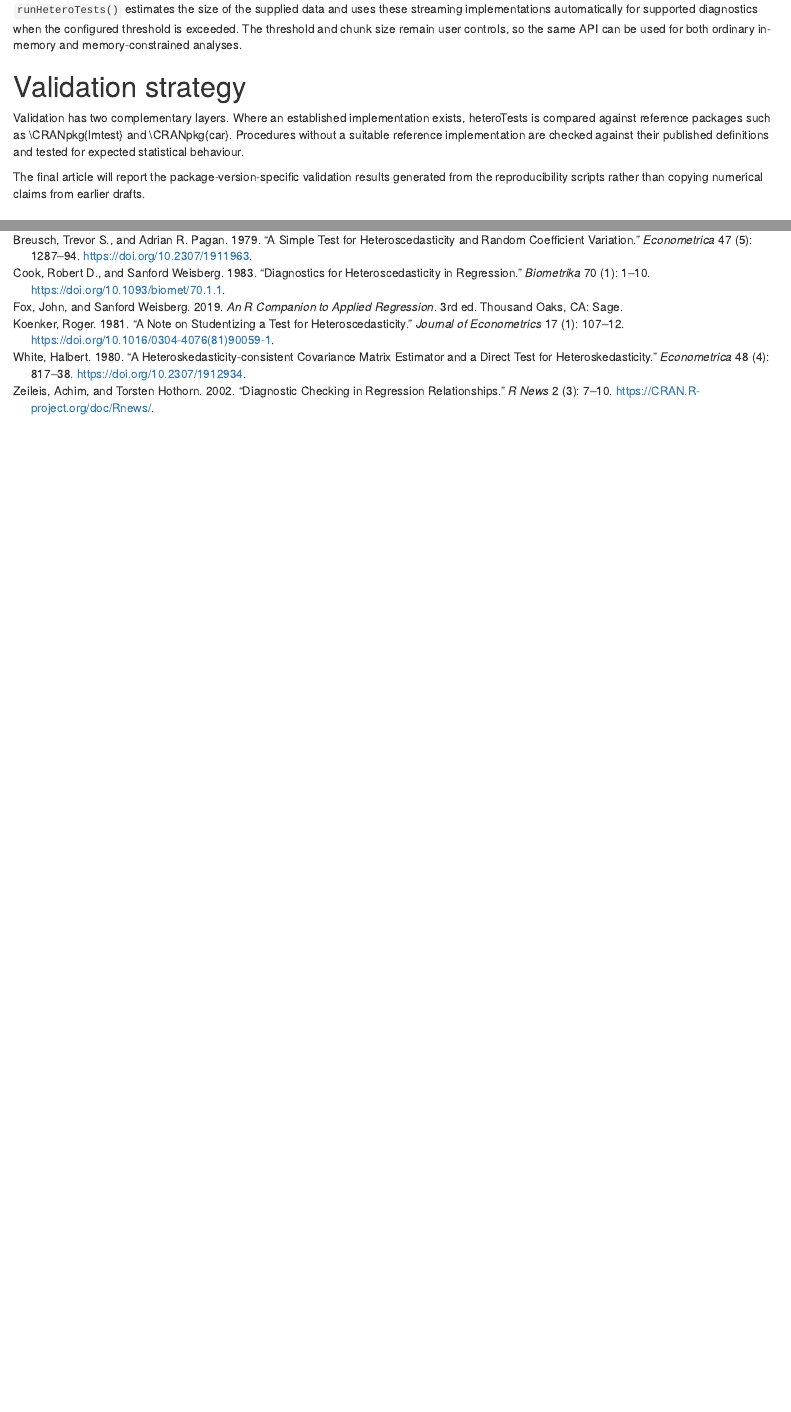
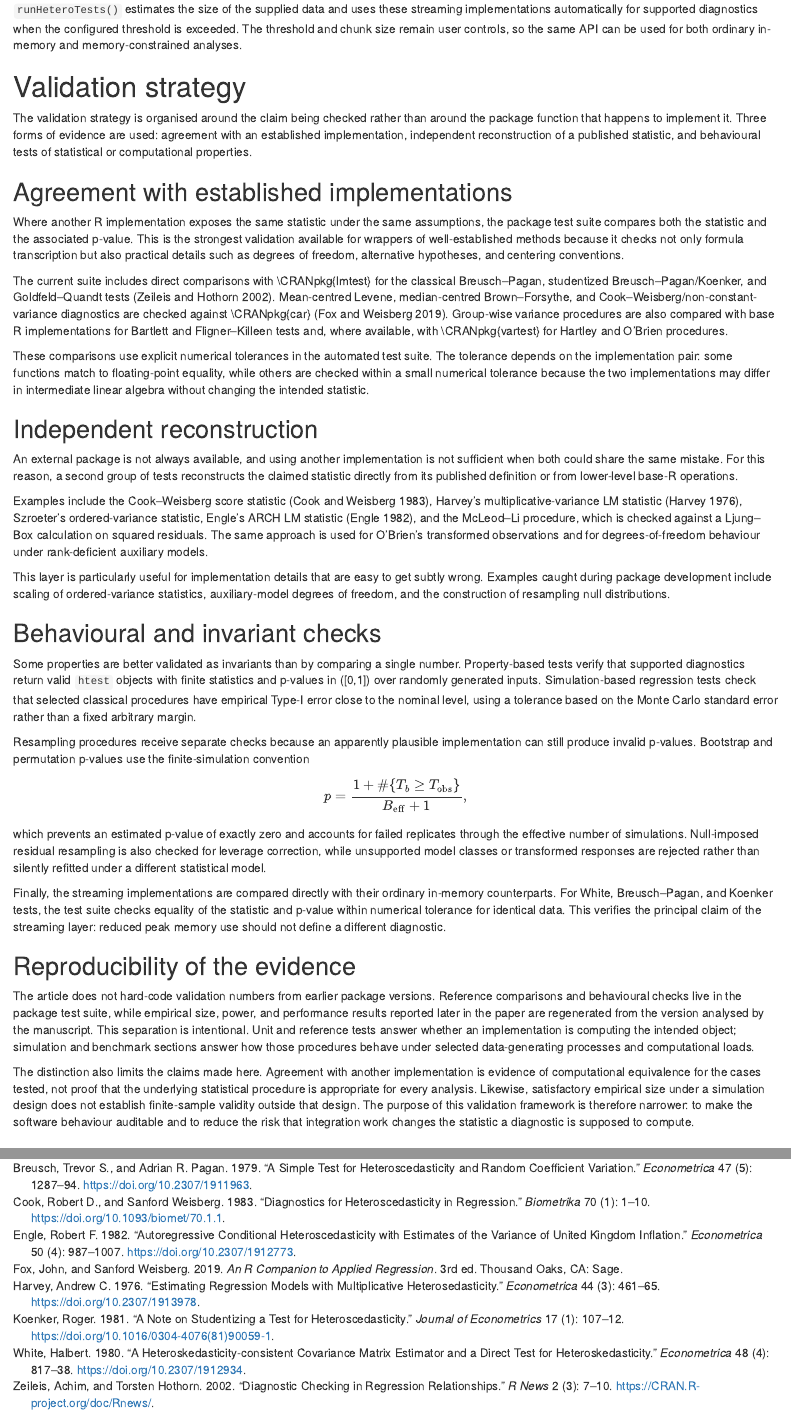
Before and after one commit to DiogoRibeiro7/heteroTests, an R Markdown document (paper/heteroTests.Rmd): the page in a window 1100 px wide, from 2870 px down, and a second part further down, joined at a grey line. Rendered offline with R 4.5, knitr and Pandoc, with nearby package versions; drawn as R Markdown's standard HTML page in place of the format the file asks for.

Commit message:
paper: write validation strategy

```diff
--- a/paper/heteroTests.Rmd
+++ b/paper/heteroTests.Rmd
@@ -243,15 +243,107 @@ memory-constrained analyses.
 
 # Validation strategy
 
-Validation has two complementary layers. Where an established implementation
-exists, heteroTests is compared against reference packages such as
-\\CRANpkg{lmtest} and \\CRANpkg{car}. Procedures without a suitable reference
-implementation are checked against their published definitions and tested for
-expected statistical behaviour.
+The validation strategy is organised around the claim being checked rather than
+around the package function that happens to implement it. Three forms of
+evidence are used: agreement with an established implementation, independent
+reconstruction of a published statistic, and behavioural tests of statistical
+or computational properties.
 
-The final article will report the package-version-specific validation results
-generated from the reproducibility scripts rather than copying numerical claims
-from earlier drafts.
+## Agreement with established implementations
+
+Where another R implementation exposes the same statistic under the same
+assumptions, the package test suite compares both the statistic and the
+associated p-value. This is the strongest validation available for wrappers of
+well-established methods because it checks not only formula transcription but
+also practical details such as degrees of freedom, alternative hypotheses, and
+centering conventions.
+
+The current suite includes direct comparisons with \\CRANpkg{lmtest} for the
+classical Breusch--Pagan, studentized Breusch--Pagan/Koenker, and
+Goldfeld--Quandt tests [@zeileis2002lmtest]. Mean-centred Levene,
+median-centred Brown--Forsythe, and Cook--Weisberg/non-constant-variance
+diagnostics are checked against \\CRANpkg{car} [@fox2019car]. Group-wise
+variance procedures are also compared with base R implementations for Bartlett
+and Fligner--Killeen tests and, where available, with \\CRANpkg{vartest} for
+Hartley and O'Brien procedures.
+
+These comparisons use explicit numerical tolerances in the automated test
+suite. The tolerance depends on the implementation pair: some functions match
+to floating-point equality, while others are checked within a small numerical
+tolerance because the two implementations may differ in intermediate linear
+algebra without changing the intended statistic.
+
+## Independent reconstruction
+
+An external package is not always available, and using another implementation
+is not sufficient when both could share the same mistake. For this reason, a
+second group of tests reconstructs the claimed statistic directly from its
+published definition or from lower-level base-R operations.
+
+Examples include the Cook--Weisberg score statistic [@cook1983detection],
+Harvey's multiplicative-variance LM statistic [@harvey1976estimating],
+Szroeter's ordered-variance statistic, Engle's ARCH LM statistic
+[@engle1982autoregressive], and the McLeod--Li procedure, which is checked
+against a Ljung--Box calculation on squared residuals. The same approach is
+used for O'Brien's transformed observations and for degrees-of-freedom
+behaviour under rank-deficient auxiliary models.
+
+This layer is particularly useful for implementation details that are easy to
+get subtly wrong. Examples caught during package development include scaling of
+ordered-variance statistics, auxiliary-model degrees of freedom, and the
+construction of resampling null distributions.
+
+## Behavioural and invariant checks
+
+Some properties are better validated as invariants than by comparing a single
+number. Property-based tests verify that supported diagnostics return valid
+`htest` objects with finite statistics and p-values in ([0,1]) over randomly
+generated inputs. Simulation-based regression tests check that selected
+classical procedures have empirical Type-I error close to the nominal level,
+using a tolerance based on the Monte Carlo standard error rather than a fixed
+arbitrary margin.
+
+Resampling procedures receive separate checks because an apparently plausible
+implementation can still produce invalid p-values. Bootstrap and permutation
+p-values use the finite-simulation convention
+
+\[
+  p = \frac{1 + \#\{T_b \ge T_{\mathrm{obs}}\}}
+           {B_{\mathrm{eff}} + 1},
+\]
+
+which prevents an estimated p-value of exactly zero and accounts for failed
+replicates through the effective number of simulations. Null-imposed residual
+resampling is also checked for leverage correction, while unsupported model
+classes or transformed responses are rejected rather than silently refitted
+under a different statistical model.
+
+Finally, the streaming implementations are compared directly with their
+ordinary in-memory counterparts. For White, Breusch--Pagan, and Koenker tests,
+the test suite checks equality of the statistic and p-value within numerical
+tolerance for identical data. This verifies the principal claim of the
+streaming layer: reduced peak memory use should not define a different
+diagnostic.
+
+## Reproducibility of the evidence
+
+The article does not hard-code validation numbers from earlier package
+versions. Reference comparisons and behavioural checks live in the package test
+suite, while empirical size, power, and performance results reported later in
+the paper are regenerated from the version analysed by the manuscript. This
+separation is intentional. Unit and reference tests answer whether an
+implementation is computing the intended object; simulation and benchmark
+sections answer how those procedures behave under selected data-generating
+processes and computational loads.
+
+The distinction also limits the claims made here. Agreement with another
+implementation is evidence of computational equivalence for the cases tested,
+not proof that the underlying statistical procedure is appropriate for every
+analysis. Likewise, satisfactory empirical size under a simulation design does
+not establish finite-sample validity outside that design. The purpose of this
+validation framework is therefore narrower: to make the software behaviour
+auditable and to reduce the risk that integration work changes the statistic a
+diagnostic is supposed to compute.
 
 # Simulation study
 
```
